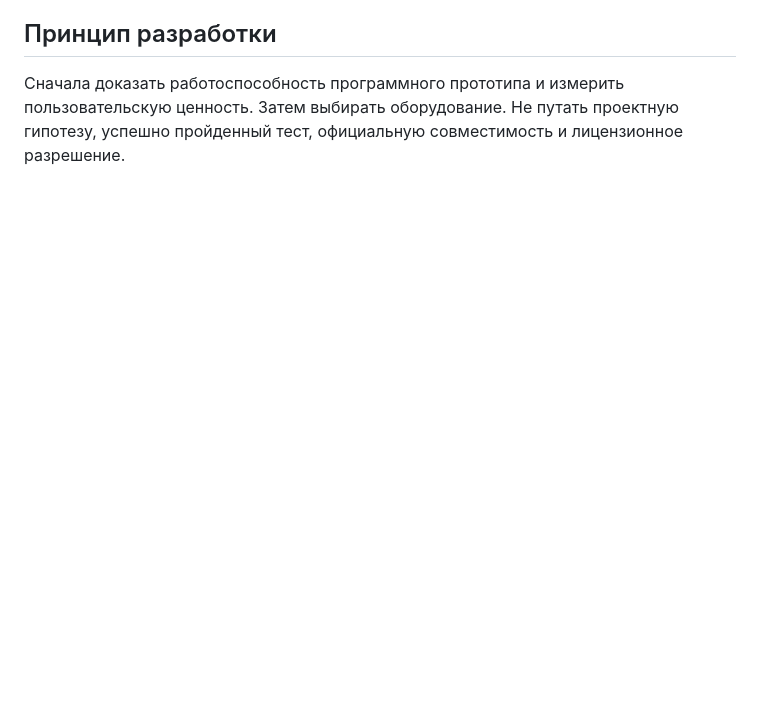
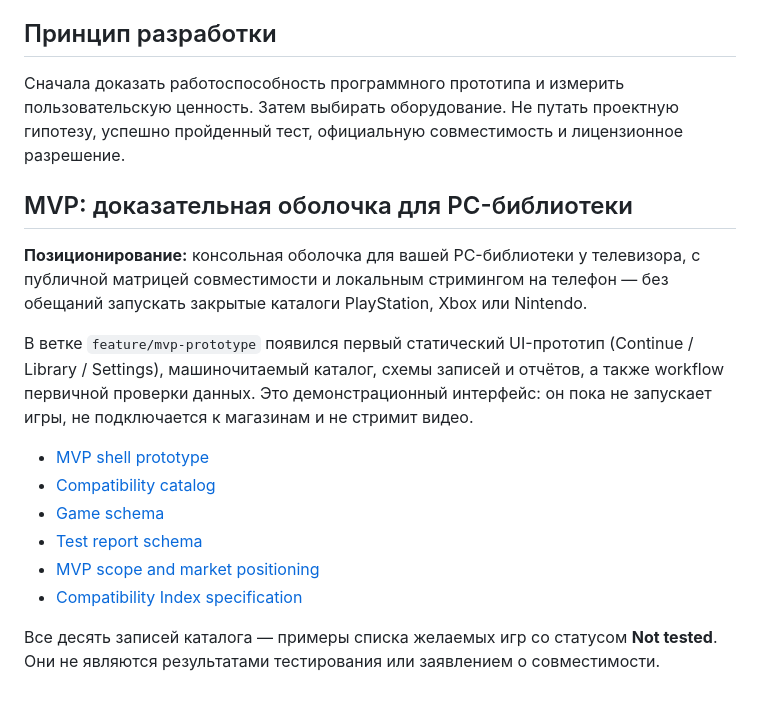
Before and after one commit to Yugatn/Yugatn_Box, a Markdown page: README.md, the part around the change. Rendered like a GitHub page; blank space fills up the shorter version.

Commit message:
Document focused MVP and link prototype artifacts

```diff
--- a/README.md
+++ b/README.md
@@ -60,3 +60,18 @@ Yugatn Box — проект универсальной игровой систе
 ## Принцип разработки
 
 Сначала доказать работоспособность программного прототипа и измерить пользовательскую ценность. Затем выбирать оборудование. Не путать проектную гипотезу, успешно пройденный тест, официальную совместимость и лицензионное разрешение.
+
+## MVP: доказательная оболочка для PC-библиотеки
+
+**Позиционирование:** консольная оболочка для вашей PC-библиотеки у телевизора, с публичной матрицей совместимости и локальным стримингом на телефон — без обещаний запускать закрытые каталоги PlayStation, Xbox или Nintendo.
+
+В ветке `feature/mvp-prototype` появился первый статический UI-прототип (Continue / Library / Settings), машиночитаемый каталог, схемы записей и отчётов, а также workflow первичной проверки данных. Это демонстрационный интерфейс: он пока не запускает игры, не подключается к магазинам и не стримит видео.
+
+- [MVP shell prototype](../tree/feature/mvp-prototype/shell)
+- [Compatibility catalog](../blob/feature/mvp-prototype/compatibility/catalog.json)
+- [Game schema](../blob/feature/mvp-prototype/compatibility/game.schema.json)
+- [Test report schema](../blob/feature/mvp-prototype/compatibility/report.schema.json)
+- [MVP scope and market positioning](docs/MVP_SCOPE.md)
+- [Compatibility Index specification](docs/COMPATIBILITY_INDEX.md)
+
+Все десять записей каталога — примеры списка желаемых игр со статусом **Not tested**. Они не являются результатами тестирования или заявлением о совместимости.
```
